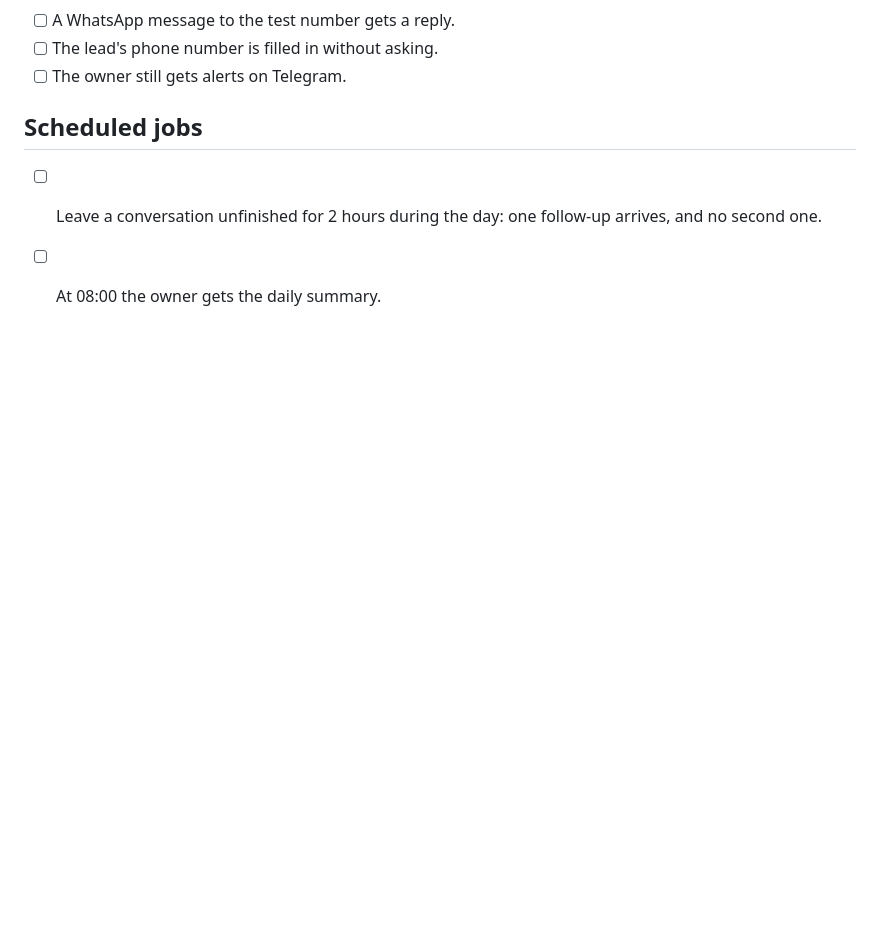
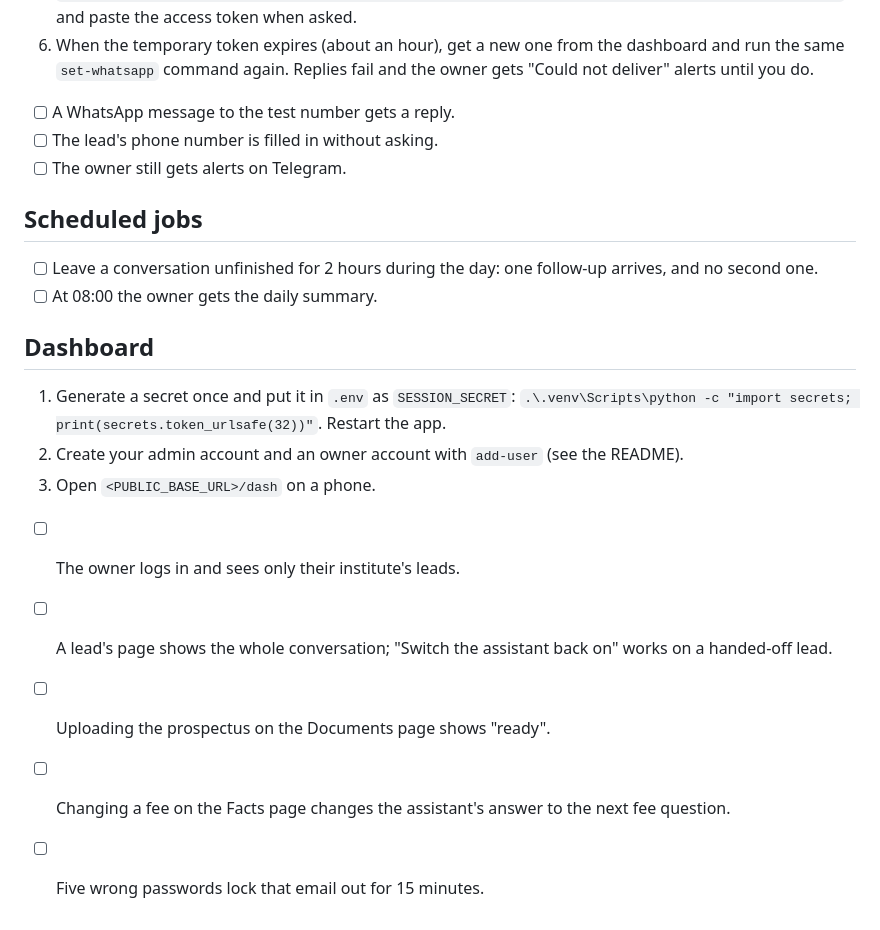
Before and after one commit to yashkanoje/vidyadesk, a Markdown page: docs/DEMO_CHECKLIST.md, the part around the change. GitHub-like rendering; blank space fills up the shorter version.

```diff
--- a/docs/DEMO_CHECKLIST.md
+++ b/docs/DEMO_CHECKLIST.md
@@ -82,3 +82,16 @@ Lessons from the first attempt (15 Oct 2026), which never got a message through:
 
 - [ ] Leave a conversation unfinished for 2 hours during the day: one follow-up arrives, and no second one.
 - [ ] At 08:00 the owner gets the daily summary.
+
+## Dashboard
+
+1. Generate a secret once and put it in `.env` as `SESSION_SECRET`:
+   `.\.venv\Scripts\python -c "import secrets; print(secrets.token_urlsafe(32))"`. Restart the app.
+2. Create your admin account and an owner account with `add-user` (see the README).
+3. Open `<PUBLIC_BASE_URL>/dash` on a phone.
+
+- [ ] The owner logs in and sees only their institute's leads.
+- [ ] A lead's page shows the whole conversation; "Switch the assistant back on" works on a handed-off lead.
+- [ ] Uploading the prospectus on the Documents page shows "ready".
+- [ ] Changing a fee on the Facts page changes the assistant's answer to the next fee question.
+- [ ] Five wrong passwords lock that email out for 15 minutes.
```
Also changed, not shown: README.md (+15 -1 lines), docs/specs/2026-10-13-lead-agent-design.md (+6 -0 lines).
